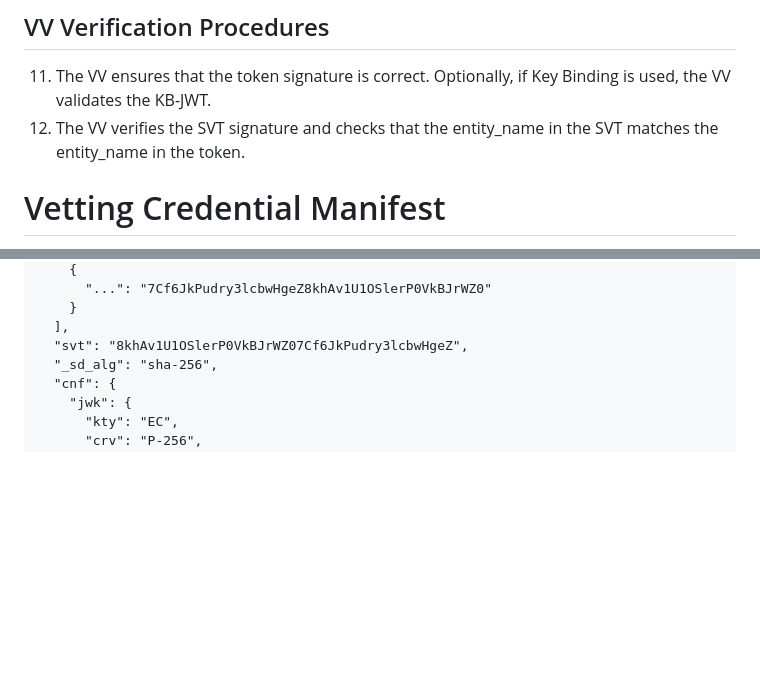
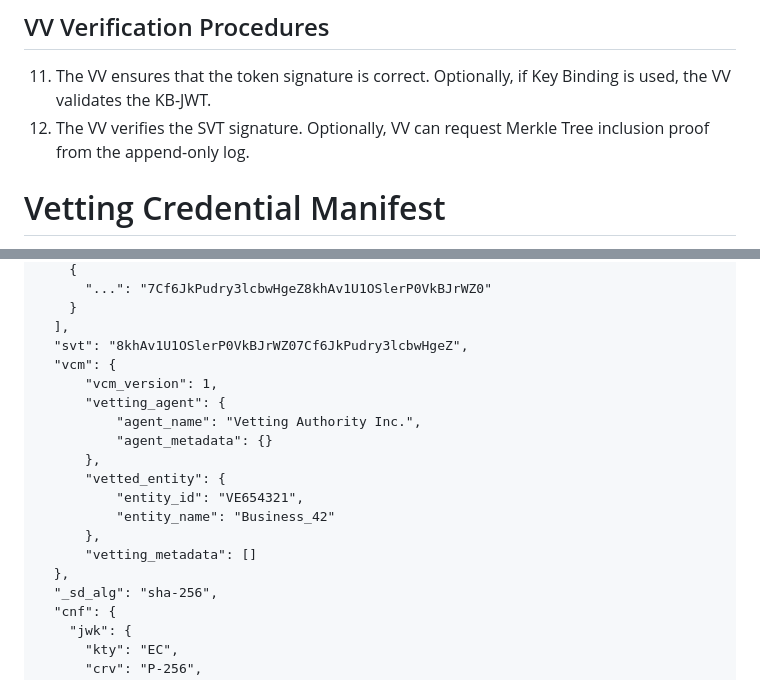
Before and after one commit to appliedbits/draft-wendt-stir-vesper, a Markdown page: draft-wendt-stir-vesper.md, 2 parts joined by grey strips. GitHub-like rendering; blank space fills up the shorter version.

Commit message:
Updated relationship between VCM and SVT.

```diff
--- a/draft-wendt-stir-vesper.md
+++ b/draft-wendt-stir-vesper.md
@@ -171,7 +171,7 @@ RECOMMENDED but optional use of Key Binding (KB) as defined in {{I-D.ietf-oauth-
 ## VV Verification Procedures
 
 11. The VV ensures that the token signature is correct. Optionally, if Key Binding is used, the VV validates the KB-JWT.
-12. The VV verifies the SVT signature and checks that the entity_name in the SVT matches the entity_name in the token.
+12. The VV verifies the SVT signature.  Optionally, VV can request Merkle Tree inclusion proof from the append-only log.
 
 # Vetting Credential Manifest
 
@@ -340,6 +340,18 @@ The following payload is used for the SD-JWT:
     }
   ],
   "svt": "8khAv1U1OSlerP0VkBJrWZ07Cf6JkPudry3lcbwHgeZ",
+  "vcm": {
+      "vcm_version": 1,
+      "vetting_agent": {
+          "agent_name": "Vetting Authority Inc.",
+          "agent_metadata": {}
+      },
+      "vetted_entity": {
+          "entity_id": "VE654321",
+          "entity_name": "Business_42"
+      },
+      "vetting_metadata": []
+  },
   "_sd_alg": "sha-256",
   "cnf": {
     "jwk": {
```
